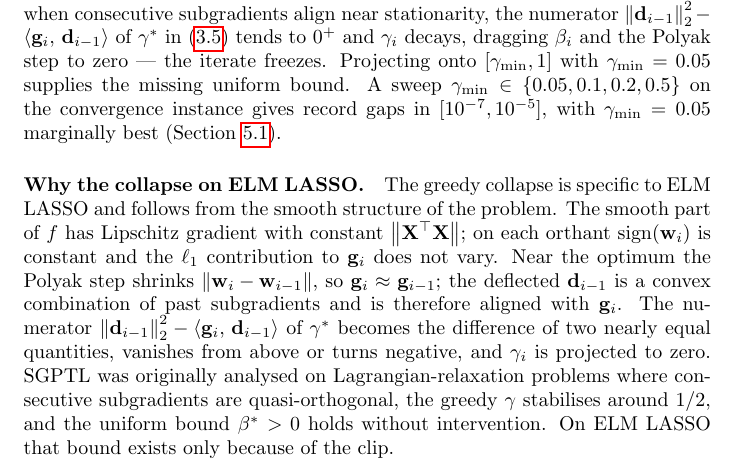
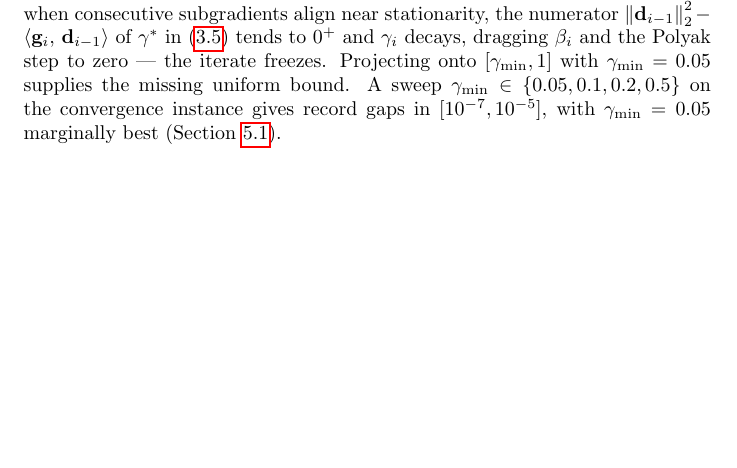
Before and after one commit to gabriele-marsili/cm_project, a LaTeX thesis (progetto/report/main.tex, which reads progetto/report/3_algo_2_DSM/chapter3.tex): part of page 17 of 46, cut so that both start at the same text, the shorter picture padded with empty space. Compiled offline with pdfLaTeX.

Commit message:
Revert: drop 'Why the collapse on ELM LASSO' paragraph
Co-Authored-By: Claude Opus 4.7 (1M context) <noreply@anthropic.com>

```diff
--- a/progetto/report/3_algo_2_DSM/chapter3.tex
+++ b/progetto/report/3_algo_2_DSM/chapter3.tex
@@ -35,9 +35,6 @@ with $\beta_i = \min(\beta,\gamma_i)$ and $\beta = 1$ \cite[Slide 14]{frangioni-
 
 \paragraph{Deflection floor $\gamma_{\min} > 0$.}
 Condition~(3.5) of~\cite{dantonio2009deflected} requires (when $\lambda_k \ge 0$) the uniform bound $\beta_k \ge \beta^* > 0$ on the stepsize multiplier --- in our notation $\beta_i \ge \beta^*$ for all $i$, not just pointwise positivity. Since $\beta_i = \min(1, \gamma_i)$, a uniform $\gamma_i \ge \gamma_{\min} \in (0,1]$ supplies $\beta_i \ge \gamma_{\min}$, i.e.~$\beta^* = \gamma_{\min}$. The closed-form greedy~\eqref{eq:gamma_opt} gives $\gamma_i \in (0,1]$ at each step but does not bound the sequence away from zero: when consecutive subgradients align near stationarity, the numerator $\norm{\mathbf{d}_{i-1}}_2^2 - \inner{\mathbf{g}_i}{\mathbf{d}_{i-1}}$ of $\gamma^{*}$ in~\eqref{eq:gamma_star} tends to $0^+$ and $\gamma_i$ decays, dragging $\beta_i$ and the Polyak step to zero --- the iterate freezes. Projecting onto $[\gamma_{\min}, 1]$ with $\gamma_{\min} = 0.05$ supplies the missing uniform bound. A sweep $\gamma_{\min} \in \{0.05, 0.1, 0.2, 0.5\}$ on the convergence instance gives record gaps in $[10^{-7}, 10^{-5}]$, with $\gamma_{\min} = 0.05$ marginally best (Section~\ref{sec:setup}).
-
-\paragraph{Why the collapse on ELM LASSO.}
-The greedy collapse is specific to ELM LASSO and follows from the smooth structure of the problem. The smooth part of $f$ has Lipschitz gradient with constant $\norm{\mathbf{X}^\top\mathbf{X}}$; on each orthant $\operatorname{sign}(\mathbf{w}_i)$ is constant and the $\ell_1$ contribution to $\mathbf{g}_i$ does not vary. Near the optimum the Polyak step shrinks $\norm{\mathbf{w}_i - \mathbf{w}_{i-1}}$, so $\mathbf{g}_i \approx \mathbf{g}_{i-1}$; the deflected $\mathbf{d}_{i-1}$ is a convex combination of past subgradients and is therefore aligned with $\mathbf{g}_i$. The numerator $\norm{\mathbf{d}_{i-1}}_2^2 - \inner{\mathbf{g}_i}{\mathbf{d}_{i-1}}$ of $\gamma^*$ becomes the difference of two nearly equal quantities, vanishes from above or turns negative, and $\gamma_i$ is projected to zero. SGPTL was originally analysed on Lagrangian-relaxation problems where consecutive subgradients are quasi-orthogonal, the greedy $\gamma$ stabilises around $1/2$, and the uniform bound $\beta^* > 0$ holds without intervention. On ELM LASSO that bound exists only because of the clip.
 
 % ------------------------------------------------------------------
 \subsection{Optimal deflection parameter}
```
Also changed, not shown: progetto/report/main.pdf, 1 other file.
